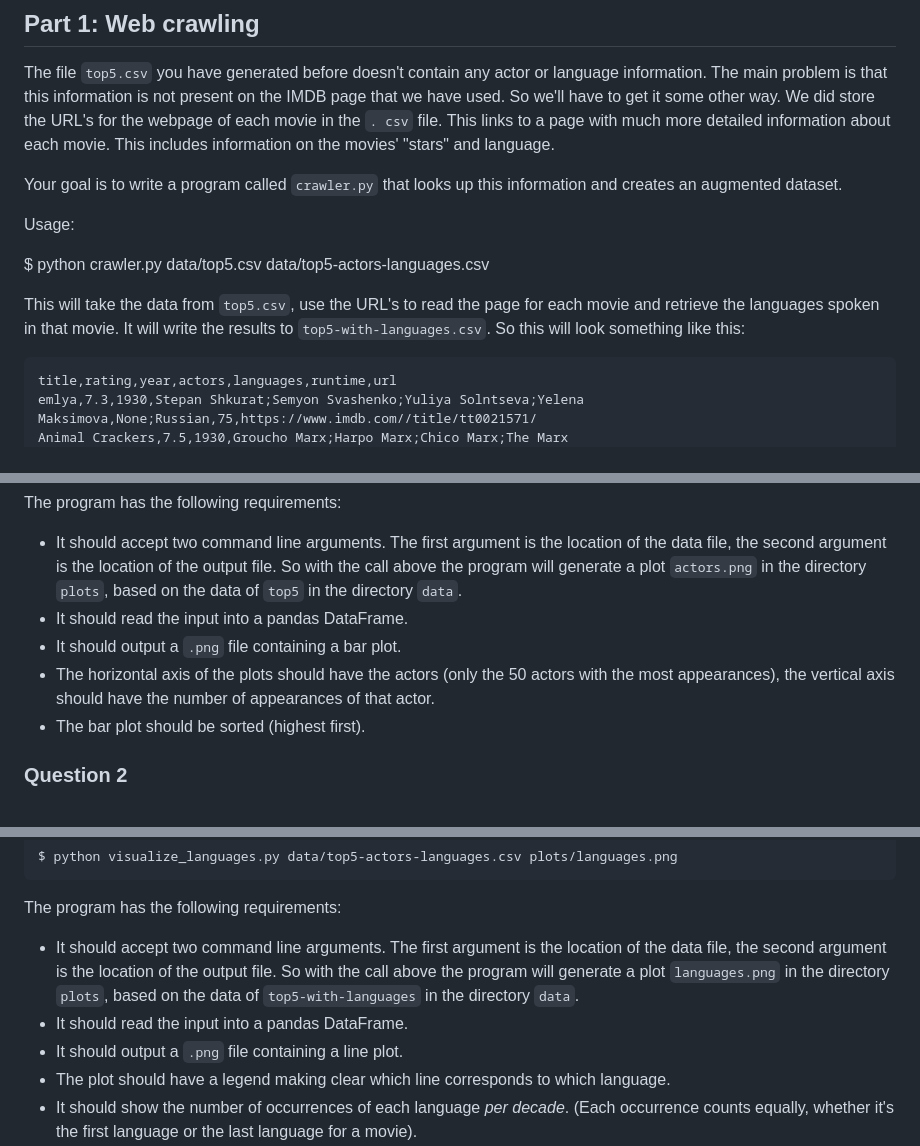
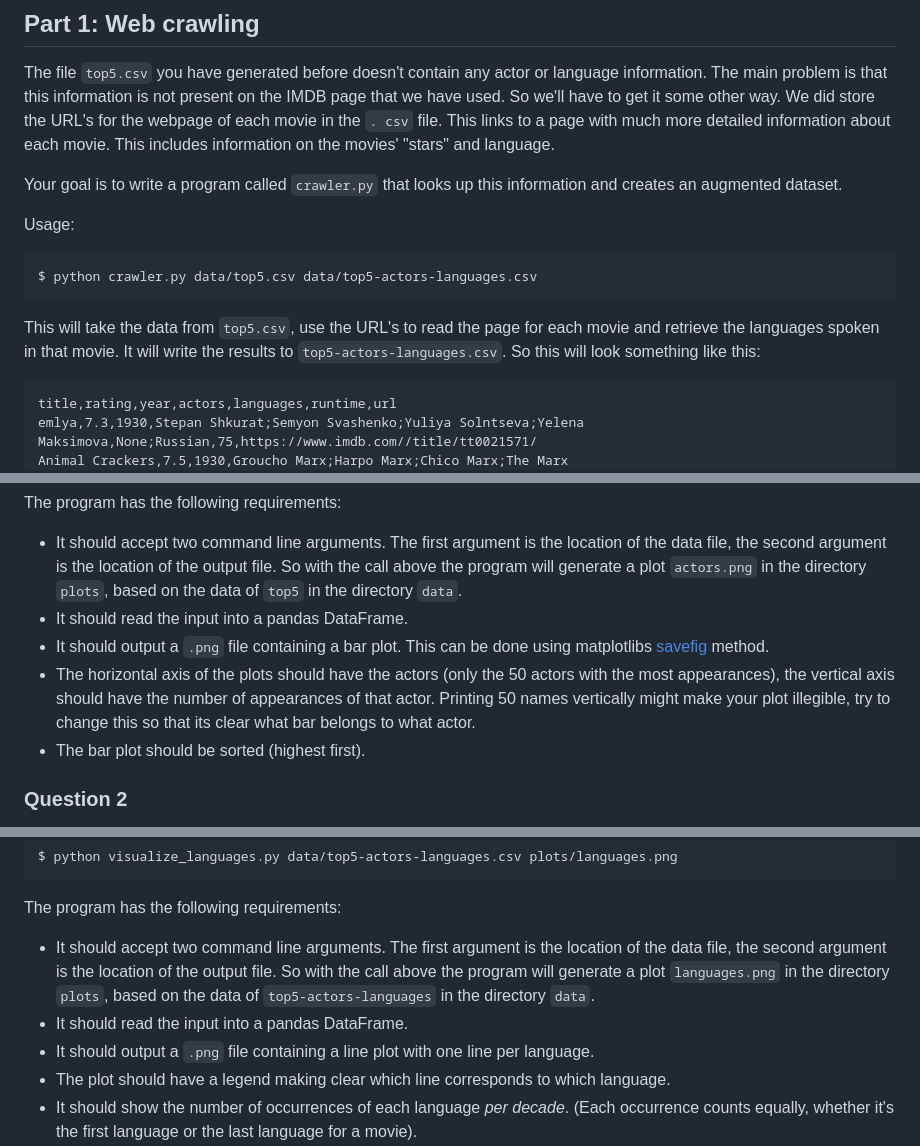
Before and after one commit to spcourse/acquisition, a Markdown page: 50 crawling/contents.md, 3 parts joined by grey strips. Drawn GitHub-style.

Commit message:
typos and updates

```diff
--- a/50 crawling/contents.md
+++ b/50 crawling/contents.md
@@ -12,9 +12,9 @@ Your goal is to write a program called `crawler.py` that looks up this informati
 
 Usage:
 
-$ python crawler.py data/top5.csv data/top5-actors-languages.csv
+    $ python crawler.py data/top5.csv data/top5-actors-languages.csv
 
-This will take the data from `top5.csv`, use the URL's to read the page for each movie and retrieve the languages spoken in that movie. It will write the results to `top5-with-languages.csv`. So this will look something like this:
+This will take the data from `top5.csv`, use the URL's to read the page for each movie and retrieve the languages spoken in that movie. It will write the results to `top5-actors-languages.csv`. So this will look something like this:
 
     title,rating,year,actors,languages,runtime,url
     emlya,7.3,1930,Stepan Shkurat;Semyon Svashenko;Yuliya Solntseva;Yelena Maksimova,None;Russian,75,https://www.imdb.com//title/tt0021571/
@@ -74,8 +74,8 @@ The program has the following requirements:
 
 - It should accept two command line arguments. The first argument is the location of the data file, the second argument is the location of the output file. So with the call above the program will generate a plot `actors.png` in the directory `plots`, based on the data of `top5` in the directory `data`.
 - It should read the input into a pandas DataFrame.
-- It should output a `.png` file containing a bar plot.
-- The horizontal axis of the plots should have the actors (only the 50 actors with the most appearances), the vertical axis should have the number of appearances of that actor.
+- It should output a `.png` file containing a bar plot. This can be done using matplotlibs [savefig](https://matplotlib.org/stable/api/_as_gen/matplotlib.pyplot.savefig.html) method.
+- The horizontal axis of the plots should have the actors (only the 50 actors with the most appearances), the vertical axis should have the number of appearances of that actor. Printing 50 names vertically might make your plot illegible, try to change this so that its clear what bar belongs to what actor.
 - The bar plot should be sorted (highest first).
 
 ### Question 2
@@ -98,9 +98,9 @@ Usage:
 
 The program has the following requirements:
 
-- It should accept two command line arguments. The first argument is the location of the data file, the second argument is the location of the output file. So with the call above the program will generate a plot `languages.png` in the directory `plots`, based on the data of `top5-with-languages` in the directory `data`.
+- It should accept two command line arguments. The first argument is the location of the data file, the second argument is the location of the output file. So with the call above the program will generate a plot `languages.png` in the directory `plots`, based on the data of `top5-actors-languages` in the directory `data`.
 - It should read the input into a pandas DataFrame.
-- It should output a `.png` file containing a line plot.
+- It should output a `.png` file containing a line plot with one line per language.
 - The plot should have a legend making clear which line corresponds to which language.
 - It should show the number of occurrences of each language *per decade*. (Each occurrence counts equally, whether it's the first language or the last language for a movie).
 - The horizontal axis of the plot should have the decades (1930s to 2010s), the vertical axis should have the number of occurrences.
```
Also changed, not shown: other parts of 50 crawling/contents.md (+1 -1 lines).
